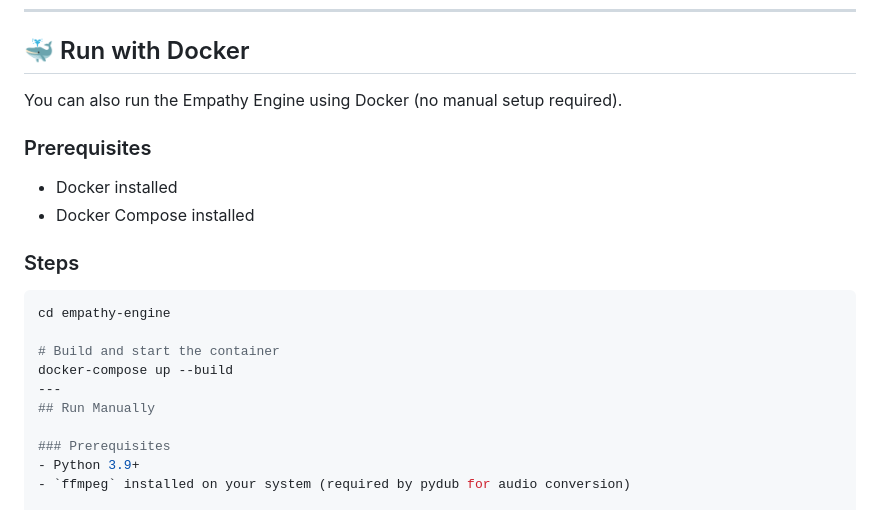
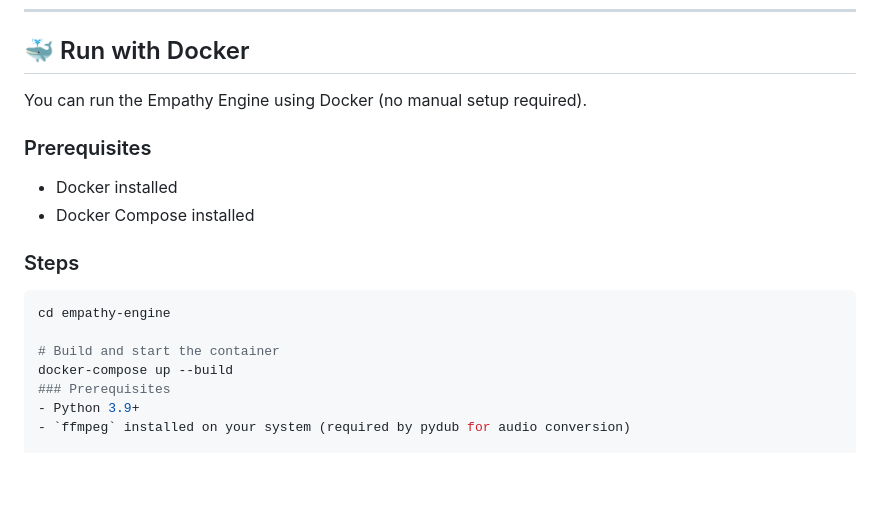
Before and after one commit to Kishore112201035/Empathy-Engine-Text-to-Ai-Voice-with-Emotion-, a Markdown page: README.md, the part around the change. Drawn GitHub-style; blank space fills up the shorter version.

Commit message:
Revise Docker instructions and remove manual run section
Updated phrasing in Docker section and removed manual run instructions.

```diff
--- a/README.md
+++ b/README.md
@@ -82,7 +82,7 @@ Input Text
 
 ## 🐳 Run with Docker
 
-You can also run the Empathy Engine using Docker (no manual setup required).
+You can run the Empathy Engine using Docker (no manual setup required).
 
 ### Prerequisites
 - Docker installed
@@ -95,9 +95,6 @@ cd empathy-engine
 
 # Build and start the container
 docker-compose up --build
----
-## Run Manually
-
 ### Prerequisites
 - Python 3.9+
 - `ffmpeg` installed on your system (required by pydub for audio conversion)
```
